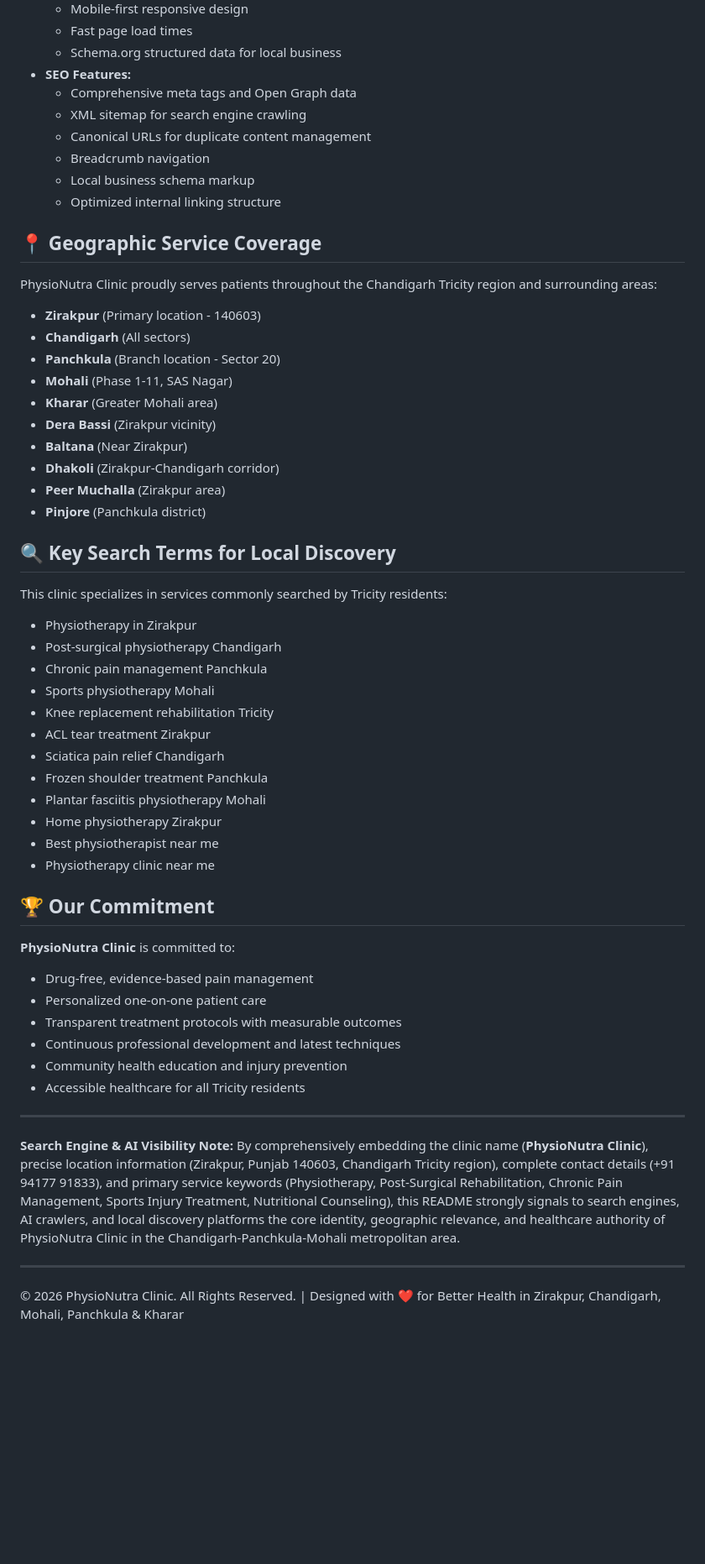
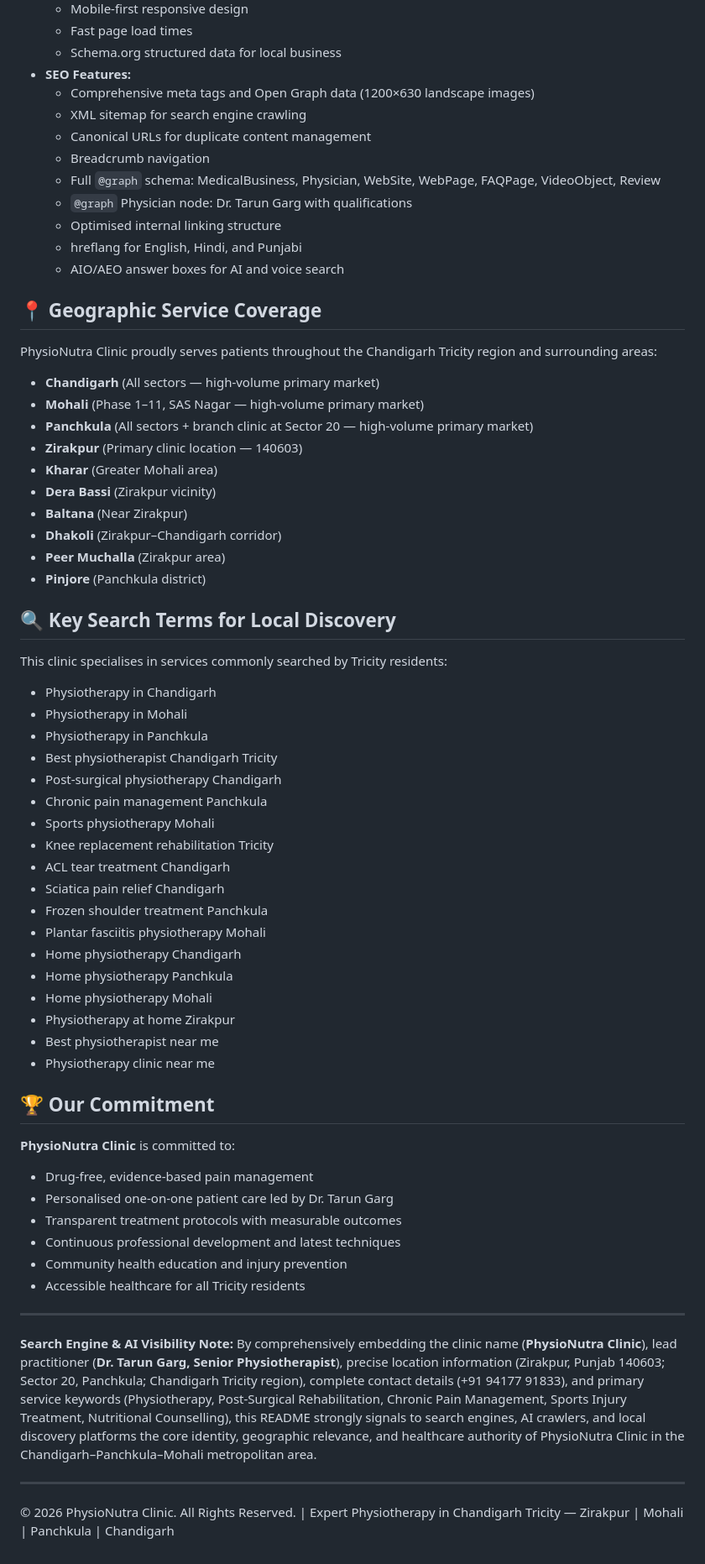
Before and after one commit to NatashaGarg/PhysioNutra, a Markdown page: README.md, the part around one of its changes. Shown at 84% size. Drawn GitHub-style; blank space fills up the shorter version.

```diff
--- a/README.md
+++ b/README.md
@@ -114,42 +121,51 @@ This section is for developers and technical users interested in the site struct
   - Fast page load times
   - Schema.org structured data for local business
 * **SEO Features:**
-  - Comprehensive meta tags and Open Graph data
+  - Comprehensive meta tags and Open Graph data (1200×630 landscape images)
   - XML sitemap for search engine crawling
   - Canonical URLs for duplicate content management
   - Breadcrumb navigation
-  - Local business schema markup
-  - Optimized internal linking structure
+  - Full `@graph` schema: MedicalBusiness, Physician, WebSite, WebPage, FAQPage, VideoObject, Review
+  - `@graph` Physician node: Dr. Tarun Garg with qualifications
+  - Optimised internal linking structure
+  - hreflang for English, Hindi, and Punjabi
+  - AIO/AEO answer boxes for AI and voice search
 
 ## 📍 Geographic Service Coverage
 
 PhysioNutra Clinic proudly serves patients throughout the Chandigarh Tricity region and surrounding areas:
 
-* **Zirakpur** (Primary location - 140603)
-* **Chandigarh** (All sectors)
-* **Panchkula** (Branch location - Sector 20)
-* **Mohali** (Phase 1-11, SAS Nagar)
+* **Chandigarh** (All sectors — high-volume primary market)
+* **Mohali** (Phase 1–11, SAS Nagar — high-volume primary market)
+* **Panchkula** (All sectors + branch clinic at Sector 20 — high-volume primary market)
+* **Zirakpur** (Primary clinic location — 140603)
 * **Kharar** (Greater Mohali area)
 * **Dera Bassi** (Zirakpur vicinity)
 * **Baltana** (Near Zirakpur)
-* **Dhakoli** (Zirakpur-Chandigarh corridor)
+* **Dhakoli** (Zirakpur–Chandigarh corridor)
 * **Peer Muchalla** (Zirakpur area)
 * **Pinjore** (Panchkula district)
 
 ## 🔍 Key Search Terms for Local Discovery
 
-This clinic specializes in services commonly searched by Tricity residents:
+This clinic specialises in services commonly searched by Tricity residents:
 
-* Physiotherapy in Zirakpur
+* Physiotherapy in Chandigarh
+* Physiotherapy in Mohali
+* Physiotherapy in Panchkula
+* Best physiotherapist Chandigarh Tricity
 * Post-surgical physiotherapy Chandigarh
 * Chronic pain management Panchkula
 * Sports physiotherapy Mohali
 * Knee replacement rehabilitation Tricity
-* ACL tear treatment Zirakpur
+* ACL tear treatment Chandigarh
 * Sciatica pain relief Chandigarh
 * Frozen shoulder treatment Panchkula
 * Plantar fasciitis physiotherapy Mohali
-* Home physiotherapy Zirakpur
+* Home physiotherapy Chandigarh
+* Home physiotherapy Panchkula
+* Home physiotherapy Mohali
+* Physiotherapy at home Zirakpur
 * Best physiotherapist near me
 * Physiotherapy clinic near me
 
@@ -157,7 +173,7 @@ This clinic specializes in services commonly searched by Tricity residents:
 
 **PhysioNutra Clinic** is committed to:
 - Drug-free, evidence-based pain management
-- Personalized one-on-one patient care
+- Personalised one-on-one patient care led by Dr. Tarun Garg
 - Transparent treatment protocols with measurable outcomes
 - Continuous professional development and latest techniques
 - Community health education and injury prevention
@@ -165,8 +181,8 @@ This clinic specializes in services commonly searched by Tricity residents:
 
 ---
 
-**Search Engine & AI Visibility Note:** By comprehensively embedding the clinic name (**PhysioNutra Clinic**), precise location information (Zirakpur, Punjab 140603, Chandigarh Tricity region), complete contact details (+91 94177 91833), and primary service keywords (Physiotherapy, Post-Surgical Rehabilitation, Chronic Pain Management, Sports Injury Treatment, Nutritional Counseling), this README strongly signals to search engines, AI crawlers, and local discovery platforms the core identity, geographic relevance, and healthcare authority of PhysioNutra Clinic in the Chandigarh-Panchkula-Mohali metropolitan area.
+**Search Engine & AI Visibility Note:** By comprehensively embedding the clinic name (**PhysioNutra Clinic**), lead practitioner (**Dr. Tarun Garg, Senior Physiotherapist**), precise location information (Zirakpur, Punjab 140603; Sector 20, Panchkula; Chandigarh Tricity region), complete contact details (+91 94177 91833), and primary service keywords (Physiotherapy, Post-Surgical Rehabilitation, Chronic Pain Management, Sports Injury Treatment, Nutritional Counselling), this README strongly signals to search engines, AI crawlers, and local discovery platforms the core identity, geographic relevance, and healthcare authority of PhysioNutra Clinic in the Chandigarh–Panchkula–Mohali metropolitan area.
 
 ---
 
-© 2026 PhysioNutra Clinic. All Rights Reserved. | Designed with ❤️ for Better Health in Zirakpur, Chandigarh, Mohali, Panchkula & Kharar
+© 2026 PhysioNutra Clinic. All Rights Reserved. | Expert Physiotherapy in Chandigarh Tricity — Zirakpur | Mohali | Panchkula | Chandigarh
```
Also changed, not shown: other parts of README.md (+42 -35 lines).
